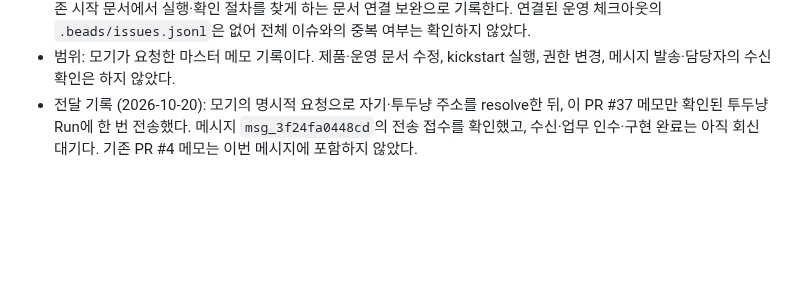
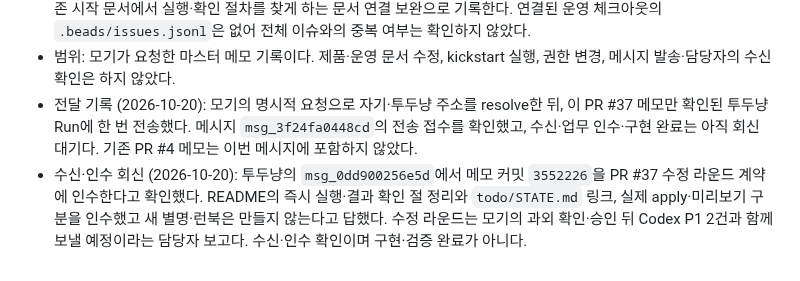
Before and after one commit to samkimpepper/mogi-cards, a Markdown page: master-delivery-memos.md, the part around the change. Rendered like a GitHub page; blank space fills up the shorter version.

Commit message:
docs: record acceptance of routine launch guidance memo

```diff
--- a/master-delivery-memos.md
+++ b/master-delivery-memos.md
@@ -35,3 +35,4 @@
 - 중복 확인: append 직전 현재 전달 메모와 PR #37 본문, mogi-productivity의 현재 `todo/STATE.md`·관련 결정/업무 절차의 검색 결과를 확인했다. 기존 README에 명령이 있는 사실을 보존하며, 새 명령 추가 요구가 아니라 투두냥의 기존 시작 문서에서 실행·확인 절차를 찾게 하는 문서 연결 보완으로 기록한다. 연결된 운영 체크아웃의 `.beads/issues.jsonl`은 없어 전체 이슈와의 중복 여부는 확인하지 않았다.
 - 범위: 모기가 요청한 마스터 메모 기록이다. 제품·운영 문서 수정, kickstart 실행, 권한 변경, 메시지 발송·담당자의 수신 확인은 하지 않았다.
 - 전달 기록 (2026-10-20): 모기의 명시적 요청으로 자기·투두냥 주소를 resolve한 뒤, 이 PR #37 메모만 확인된 투두냥 Run에 한 번 전송했다. 메시지 `msg_3f24fa0448cd`의 전송 접수를 확인했고, 수신·업무 인수·구현 완료는 아직 회신 대기다. 기존 PR #4 메모는 이번 메시지에 포함하지 않았다.
+- 수신·인수 회신 (2026-10-20): 투두냥의 `msg_0dd900256e5d`에서 메모 커밋 `3552226`을 PR #37 수정 라운드 계약에 인수한다고 확인했다. README의 즉시 실행·결과 확인 절 정리와 `todo/STATE.md` 링크, 실제 apply·미리보기 구분을 인수했고 새 별명·런북은 만들지 않는다고 답했다. 수정 라운드는 모기의 과외 확인·승인 뒤 Codex P1 2건과 함께 보낼 예정이라는 담당자 보고다. 수신·인수 확인이며 구현·검증 완료가 아니다.
```
